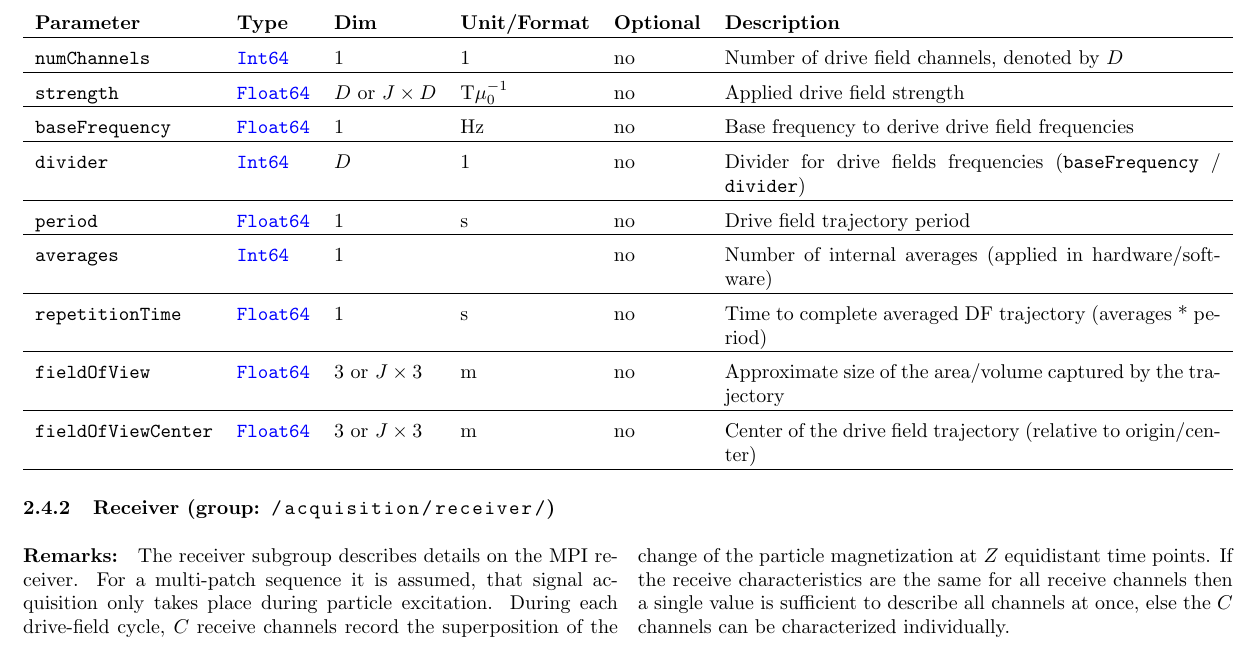
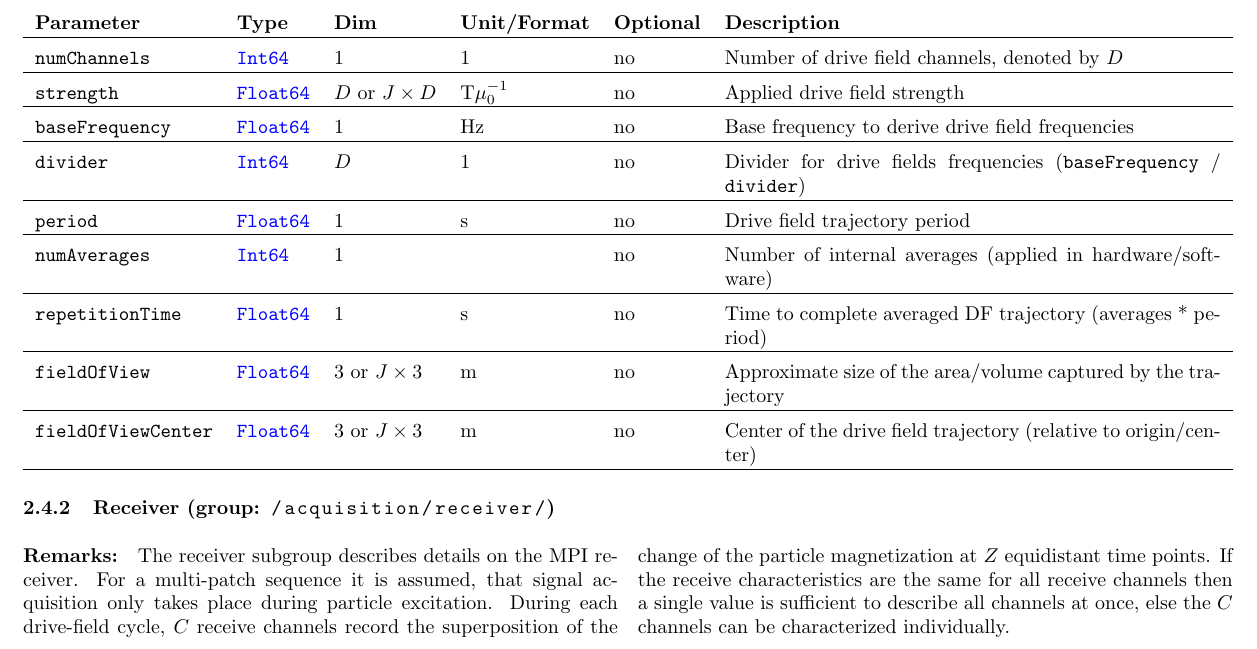
Before and after one commit to MagneticParticleImaging/MDF, a LaTeX paper (specification/MDF.tex): part of page 6 of 9, cut so that both start at the same text. Compiled offline with pdfLaTeX.

Commit message:
fixed #34

```diff
--- a/specification/MDF.tex
+++ b/specification/MDF.tex
@@ -253,7 +253,7 @@ Certain parameters such as \inl{strength}, \inl{fieldOfViewCenter}, and \inl{fie
 \inlvar{baseFrequency} & \inltab{Float64} & 1 & Hz & no & Base frequency to derive drive field frequencies \\ \hline
 \inlvar{divider} & \inltab{Int64} & $D$ & 1 & no & Divider for drive fields frequencies (\inlvar{baseFrequency} / \inlvar{divider}) \\ \hline
 \inlvar{period} & \inltab{Float64} & 1 & s & no & Drive field trajectory period \\ \hline
-\inlvar{averages} & \inltab{Int64} & 1 & & no & Number of internal averages (applied in hardware/software) \\ \hline
+\inlvar{numAverages} & \inltab{Int64} & 1 & & no & Number of internal averages (applied in hardware/software) \\ \hline
 \inlvar{repetitionTime} & \inltab{Float64} & 1 & s & no & Time to complete averaged DF trajectory (averages * period)\\ \hline
 \inlvar{fieldOfView} & \inltab{Float64} & 3 or $J\times 3$ & m & no & Approximate size of the area/volume captured by the trajectory \\ \hline
 \inlvar{fieldOfViewCenter} & \inltab{Float64} & 3 or $J \times 3$ & m & no & Center of the drive field trajectory (relative to origin/center) \\ \hline
```
Also changed, not shown: specification/MDF.pdf.
